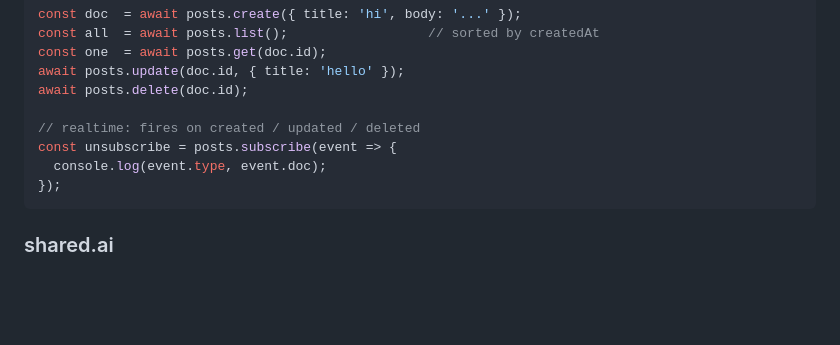
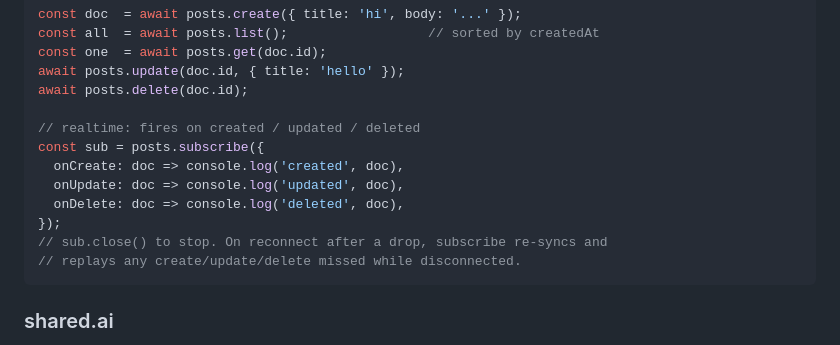
Before and after one commit to sdelcore/shared, a Markdown page: README.md, the part around the change. GitHub-like rendering; blank space fills up the shorter version.

Commit message:
docs: fix db.subscribe example to use a handlers object
subscribe takes { onCreate, onUpdate, onDelete }, not a single callback.
Note the reconnect resync behavior.

````diff
--- a/README.md
+++ b/README.md
@@ -75,9 +75,13 @@ await posts.update(doc.id, { title: 'hello' });
 await posts.delete(doc.id);
 
 // realtime: fires on created / updated / deleted
-const unsubscribe = posts.subscribe(event => {
-  console.log(event.type, event.doc);
+const sub = posts.subscribe({
+  onCreate: doc => console.log('created', doc),
+  onUpdate: doc => console.log('updated', doc),
+  onDelete: doc => console.log('deleted', doc),
 });
+// sub.close() to stop. On reconnect after a drop, subscribe re-syncs and
+// replays any create/update/delete missed while disconnected.
 ```
 
 ### shared.ai
````
